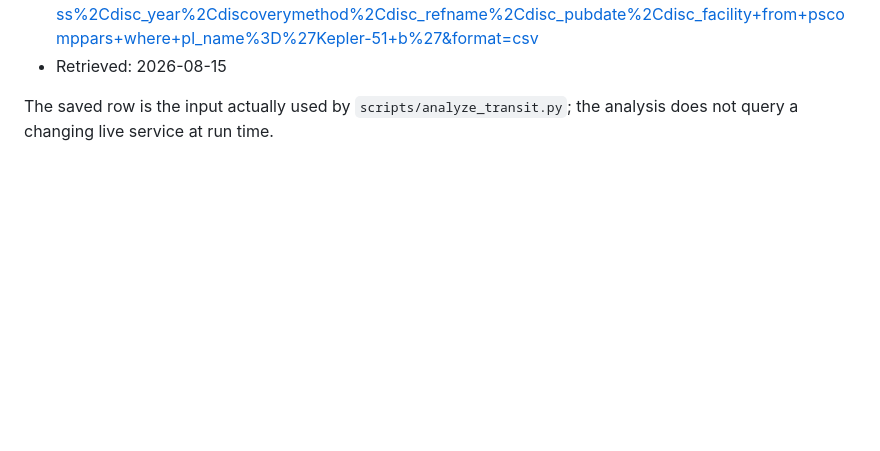
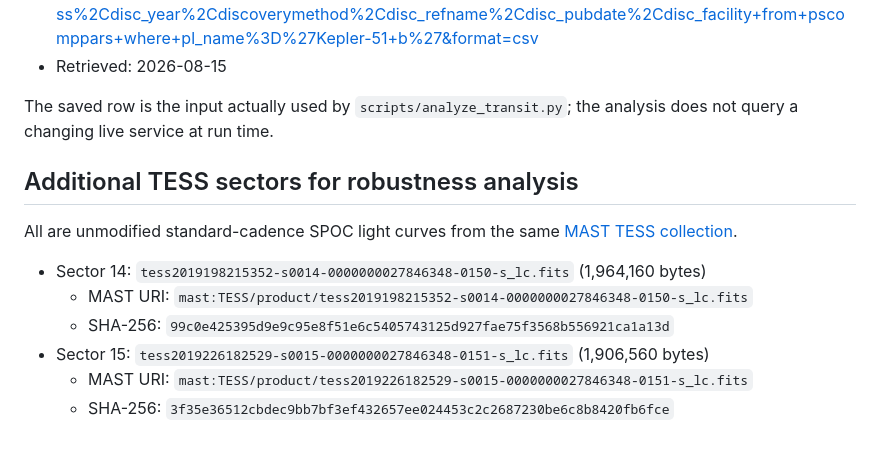
Before and after one commit to Biswajit1999/kepler-51b-exoplanet-report, a Markdown page: data/SOURCE.md, the part around the change. Drawn GitHub-style; blank space fills up the shorter version.

```diff
--- a/data/SOURCE.md
+++ b/data/SOURCE.md
@@ -27,3 +27,15 @@ not make it free of residual stellar or instrumental systematics.
 
 The saved row is the input actually used by `scripts/analyze_transit.py`; the
 analysis does not query a changing live service at run time.
+
+
+## Additional TESS sectors for robustness analysis
+
+All are unmodified standard-cadence SPOC light curves from the same [MAST TESS collection](https://doi.org/10.17909/t9-nmc8-f686).
+
+- Sector 14: `tess2019198215352-s0014-0000000027846348-0150-s_lc.fits` (1,964,160 bytes)
+  - MAST URI: `mast:TESS/product/tess2019198215352-s0014-0000000027846348-0150-s_lc.fits`
+  - SHA-256: `99c0e425395d9e9c95e8f51e6c5405743125d927fae75f3568b556921ca1a13d`
+- Sector 15: `tess2019226182529-s0015-0000000027846348-0151-s_lc.fits` (1,906,560 bytes)
+  - MAST URI: `mast:TESS/product/tess2019226182529-s0015-0000000027846348-0151-s_lc.fits`
+  - SHA-256: `3f35e36512cbdec9bb7bf3ef432657ee024453c2c2687230be6c8b8420fb6fce`
```
Also changed, not shown: README.md (+15 -0 lines), figures/kepler51b_depth_consistency.png (added), figures/kepler51b_multisector_transits.png (added), figures/kepler51b_noise_diagnostics.png (added), 6 other files.
